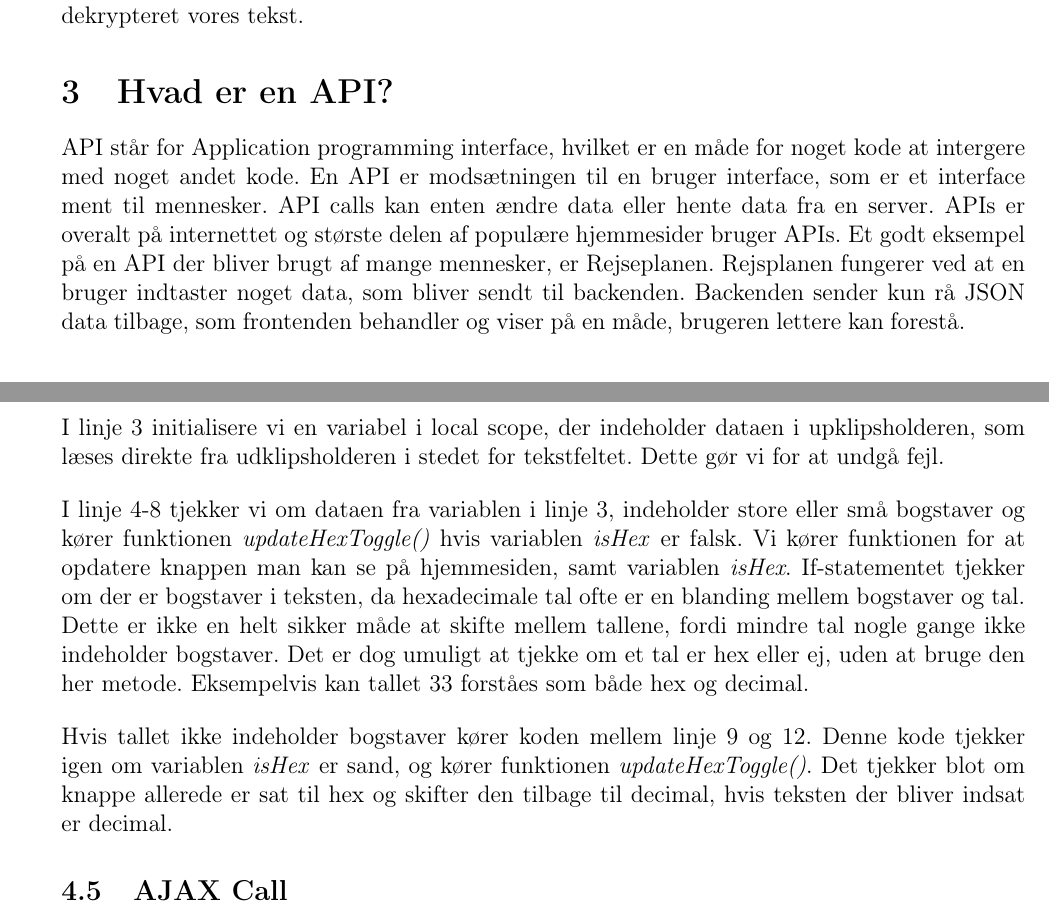
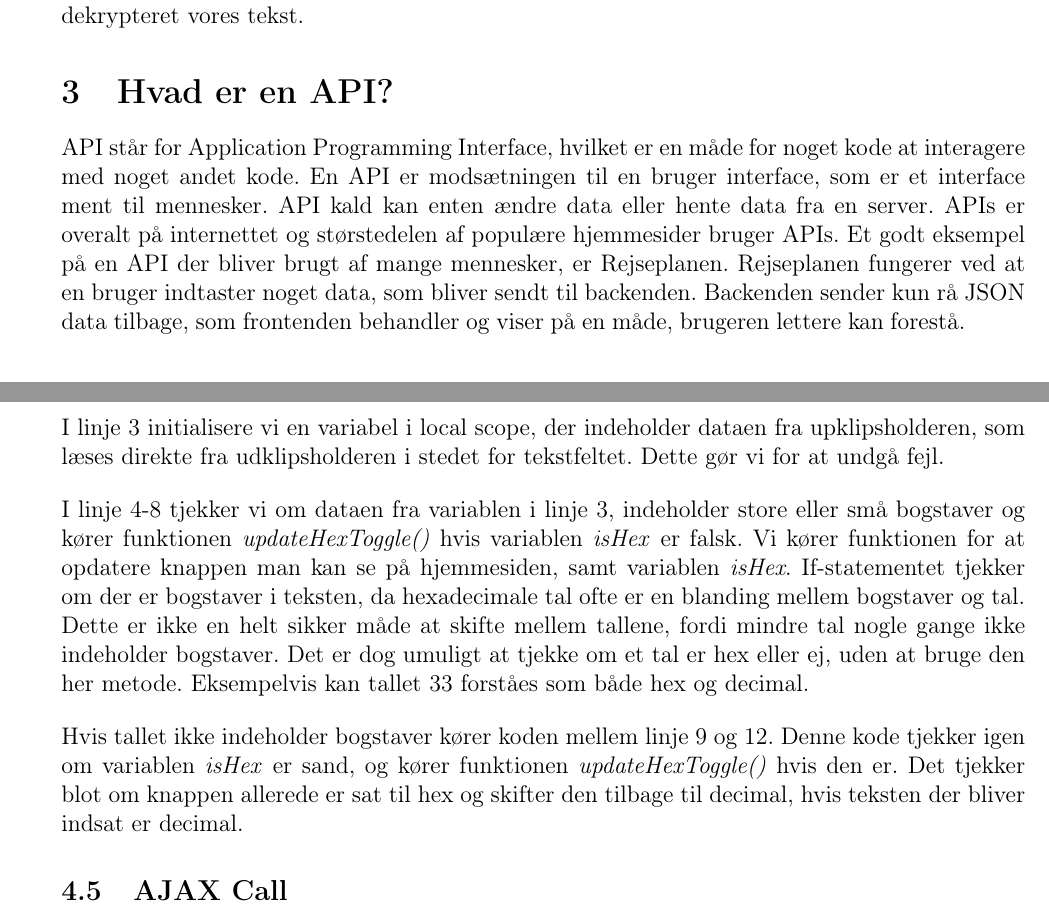
Before and after one commit to Zymat-dk/RSACrackstation, a LaTeX document (Rapport/main.tex): two parts of pages 5 and 7 of 11, joined at a grey line, cut so that both start at the same text. Compiled offline with pdfLaTeX.

Commit message:
korrektur yes

```diff
--- a/Rapport/main.tex
+++ b/Rapport/main.tex
@@ -157,12 +157,12 @@
     Hvor de to resultater, er de samme to tal, vi krypterede til at starte med, og vi har altså dekrypteret vores tekst.
 
     \section{Hvad er en API?}\label{sec:hvad-er-en-api}
-    API står for Application programming interface, hvilket er en måde for noget kode at intergere med noget andet kode.
+    API står for Application Programming Interface, hvilket er en måde for noget kode at interagere med noget andet kode.
     En API er modsætningen til en bruger interface, som er et interface ment til mennesker.
-    API calls kan enten ændre data eller hente data fra en server.
-    APIs er overalt på internettet og største delen af populære hjemmesider bruger APIs.
+    API kald kan enten ændre data eller hente data fra en server.
+    APIs er overalt på internettet og størstedelen af populære hjemmesider bruger APIs.
     Et godt eksempel på en API der bliver brugt af mange mennesker, er Rejseplanen.
-    Rejsplanen fungerer ved at en bruger indtaster noget data, som bliver sendt til backenden.
+    Rejseplanen fungerer ved at en bruger indtaster noget data, som bliver sendt til backenden.
     Backenden sender kun rå JSON data tilbage, som frontenden behandler og viser på en måde, brugeren lettere kan forestå.
 
 
@@ -239,7 +239,7 @@
 
     \medskip
 
-    I linje 3 initialisere vi en variabel i local scope, der indeholder dataen i upklipsholderen, som læses direkte fra udklipsholderen i stedet for tekstfeltet.
+    I linje 3 initialisere vi en variabel i local scope, der indeholder dataen fra upklipsholderen, som læses direkte fra udklipsholderen i stedet for tekstfeltet.
     Dette gør vi for at undgå fejl.
 
     \medskip
@@ -253,8 +253,8 @@
     \medskip
 
     Hvis tallet ikke indeholder bogstaver kører koden mellem linje 9 og 12.
-    Denne kode tjekker igen om variablen \emph{isHex} er sand, og kører funktionen \emph{updateHexToggle()}.
-    Det tjekker blot om knappe allerede er sat til hex og skifter den tilbage til decimal, hvis teksten der bliver indsat er decimal.
+    Denne kode tjekker igen om variablen \emph{isHex} er sand, og kører funktionen  \emph{updateHexToggle()} hvis den er.
+    Det tjekker blot om knappen allerede er sat til hex og skifter den tilbage til decimal, hvis teksten der bliver indsat er decimal.
 
     \subsection{AJAX Call}
     For at frontenden kan kommunikere med backenden, bruger vi et AJAX kald.
```
Also changed, not shown: Rapport/main.tex (15 more changed lines).
